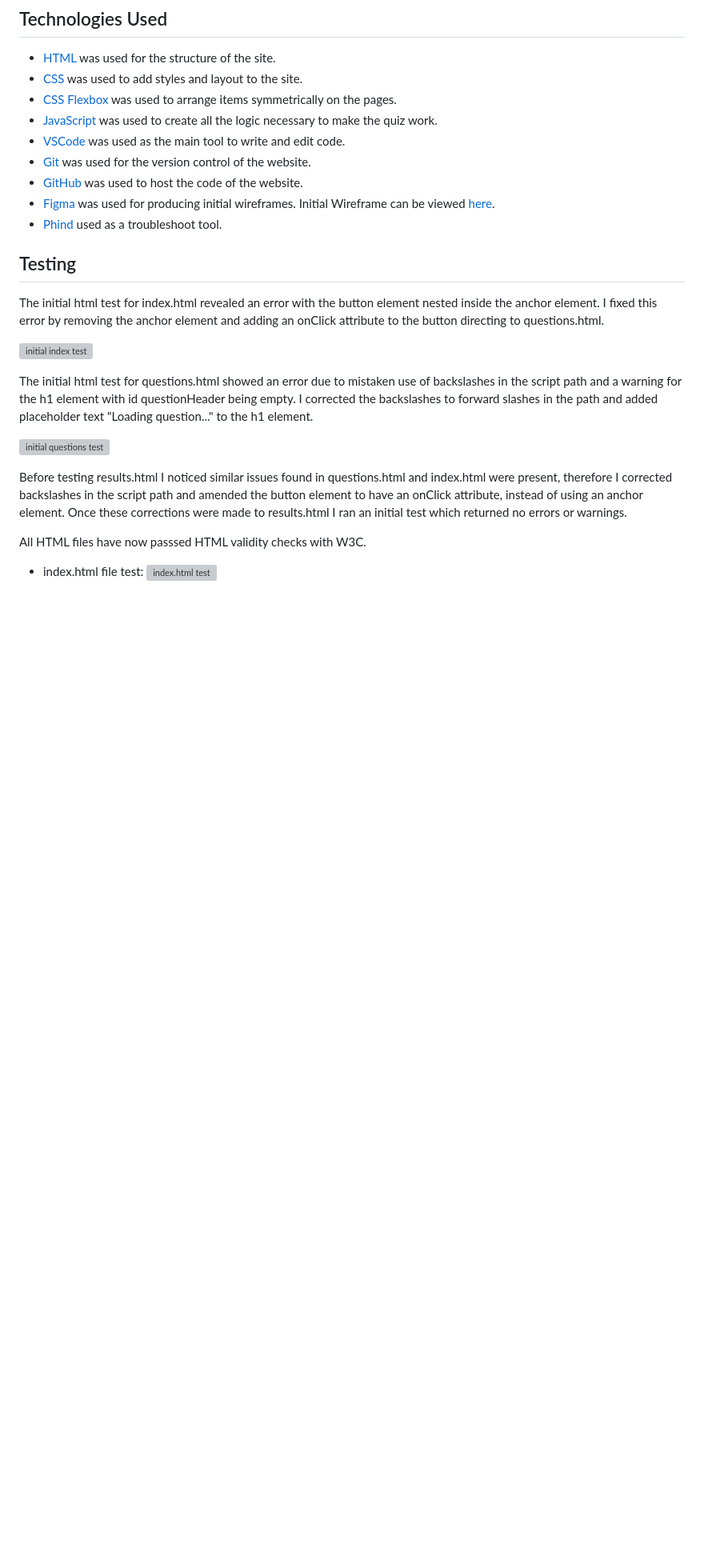
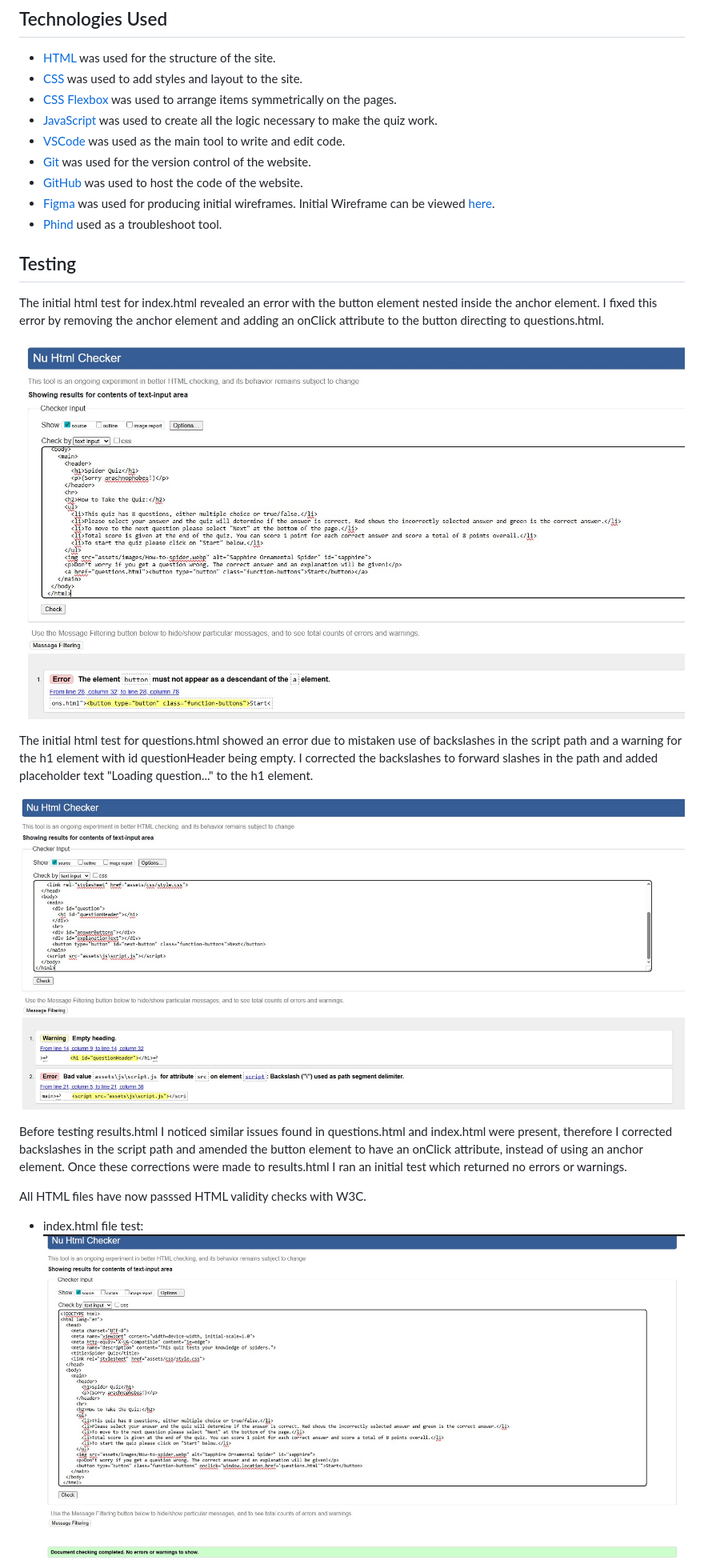
Before and after one commit to Fae-coded/SpiderQuiz, a Markdown page: README.md, the part around the change printed below. Shown: that part at 80% size. GitHub-like rendering; blank space fills up the shorter version; grey boxes are pictures that could not be loaded.

```diff
--- a/README.md
+++ b/README.md
@@ -63,17 +63,17 @@ The website has three pages with several features:
 
 The initial html test for index.html revealed an error with the button element nested inside the anchor element. I fixed this error by removing the anchor element and adding an onClick attribute to the button directing to questions.html.
 
-![initial index test](./assets/images/index-error-test.jpg)
+![initial index test](./assets/readimages/index-error-test.jpg)
 
 The initial html test for questions.html showed an error due to mistaken use of backslashes in the script path and a warning for the h1 element with id questionHeader being empty. I corrected the backslashes to forward slashes in the path and added placeholder text "Loading question..." to the h1 element.
 
-![initial questions test](./assets/images/questions-error-test.jpg)
+![initial questions test](./assets/readimages/questions-error-test.jpg)
 
 Before testing results.html I noticed similar issues found in questions.html and index.html were present, therefore I corrected backslashes in the script path and amended the button element to have an onClick attribute, instead of using an anchor element. Once these corrections were made to results.html I ran an initial test which returned no errors or warnings.
 
 All HTML files have now passsed HTML validity checks with W3C.
 
 - index.html file test:
-  ![index.html test](./assets/images/index-html-test.jpg)
+  ![index.html test](./assets/readimages/index-html-test.jpg)
 
 - questions.html file test:
```
Also changed, not shown: other parts of README.md (+27 -14 lines), assets/readimages/lh-questions-desktop.jpg (added), assets/readimages/lh-questions-mobile.jpg (added).
